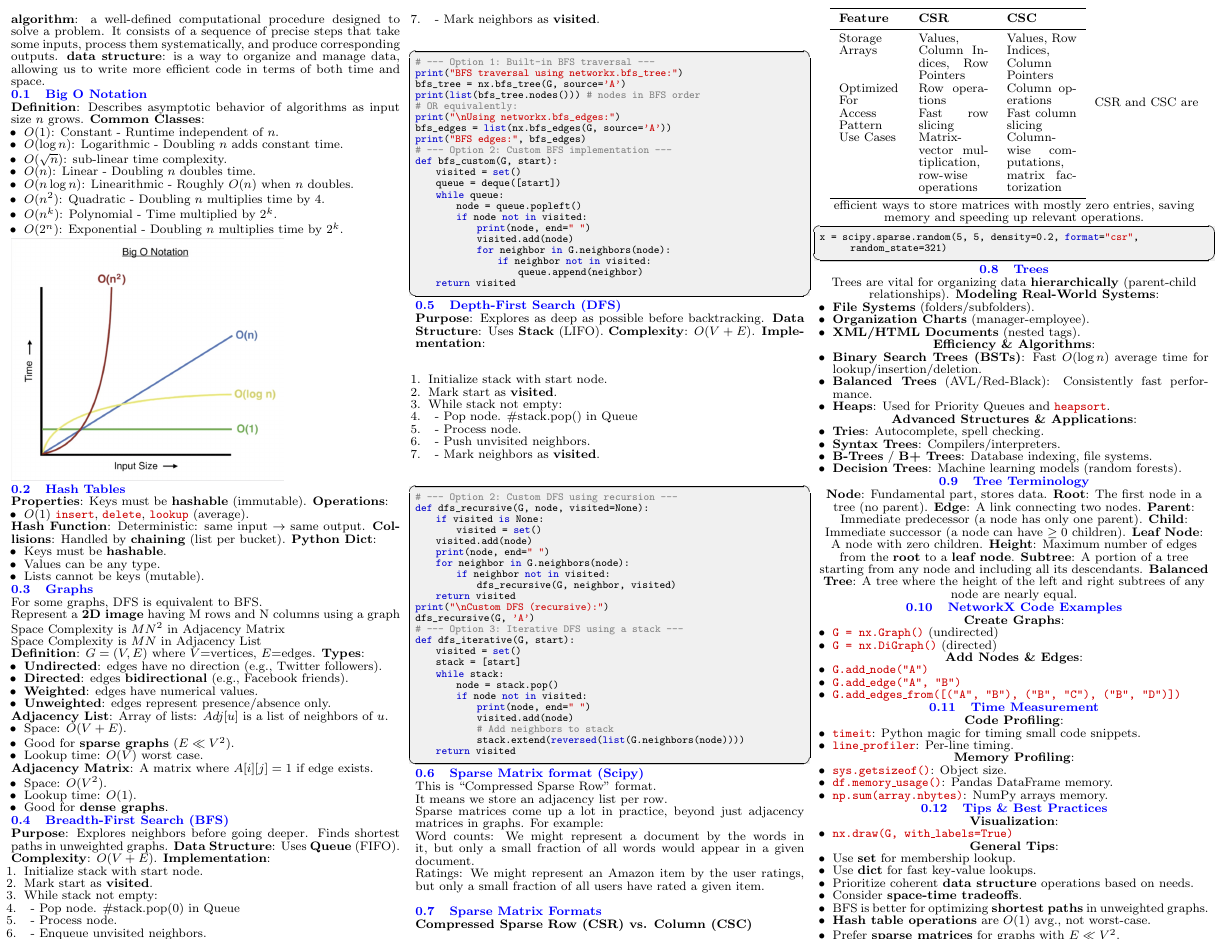
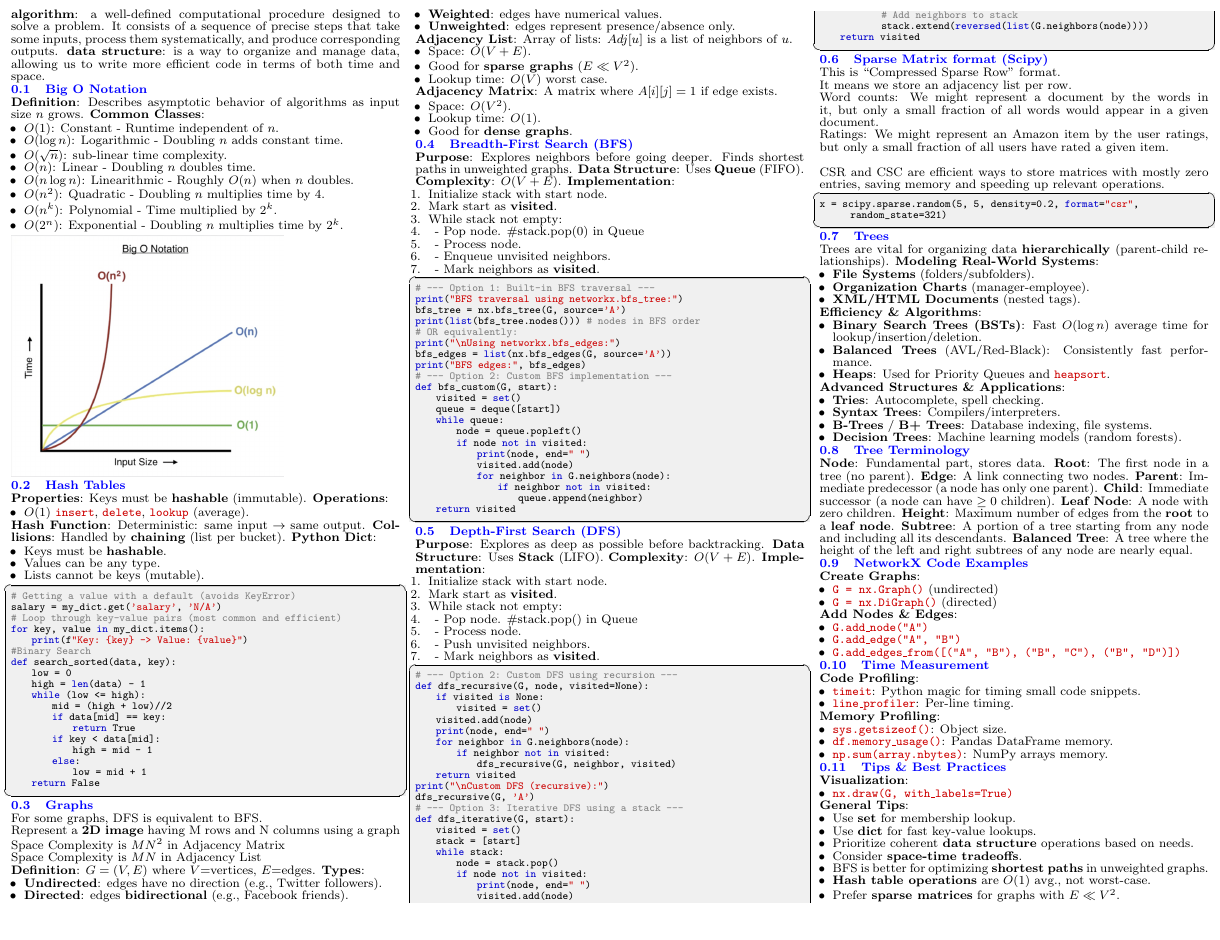
Before and after one commit to Vin-dictive/MDS-cheatsheets, a LaTeX document (512/512_quiz_1_cheatsheet.tex): part of the page, cut so that both start at the same text. Compiled offline with pdfLaTeX.

Commit message:
Updated 512 latex cheatsheet

```diff
--- a/512/512_quiz_1_cheatsheet.tex
+++ b/512/512_quiz_1_cheatsheet.tex
@@ -100,6 +100,26 @@
     \item Lists cannot be keys (mutable).
 \end{itemize}
 }
+\begin{lstlisting}[language=Python]
+# Getting a value with a default (avoids KeyError)
+salary = my_dict.get('salary', 'N/A')
+# Loop through key-value pairs (most common and efficient)
+for key, value in my_dict.items():
+    print(f"Key: {key} -> Value: {value}")
+#Binary Search
+def search_sorted(data, key):
+    low = 0
+    high = len(data) - 1
+    while (low <= high):
+        mid = (high + low)//2
+        if data[mid] == key:
+            return True
+        if key < data[mid]:
+            high = mid - 1
+        else:
+            low = mid + 1
+    return False
+\end{lstlisting}
 
 \subsection{Graphs}
 \smalltext{
@@ -214,35 +234,17 @@ def dfs_iterative(G, start):
 
 \subsection{Sparse Matrix format (Scipy)}
 \smalltext{
-  This is “Compressed Sparse Row” format. \\
-  It means we store an adjacency list per row. \\
-  Sparse matrices come up a lot in practice, beyond just adjacency matrices in graphs. For example: \\
+This is “Compressed Sparse Row” format. \\
+It means we store an adjacency list per row. \\
 Word counts: We might represent a document by the words in it, but only a small fraction of all words would appear in a given document. \\
 Ratings: We might represent an Amazon item by the user ratings, but only a small fraction of all users have rated a given item. \\
 }
-
-\subsection{Sparse Matrix Formats}
-\smalltext{
-\textbf{Compressed Sparse Row (CSR) vs. Column (CSC)}
-}
-\centering
-\begin{tabular}{p{1.4cm} p{1.6cm} p{1.6cm}}
-\toprule
-\textbf{Feature} & \textbf{CSR} & \textbf{CSC} \\
-\midrule
-Storage Arrays & Values, Column Indices, Row Pointers & Values, Row Indices, Column Pointers \\
-Optimized For & Row operations & Column operations \\
-Access Pattern & Fast row slicing & Fast column slicing \\
-Use Cases & Matrix-vector multiplication, row-wise operations & Column-wise computations, matrix factorization \\
-\bottomrule
-\end{tabular}
 \smalltext{
 CSR and CSC are efficient ways to store matrices with mostly zero entries, saving memory and speeding up relevant operations.
 }
 
 \begin{lstlisting}[language=Python]
 x = scipy.sparse.random(5, 5, density=0.2, format="csr", random_state=321)
-
 \end{lstlisting}
 
 
```
Also changed, not shown: 512/512_quiz_1_cheatsheet.pdf.
